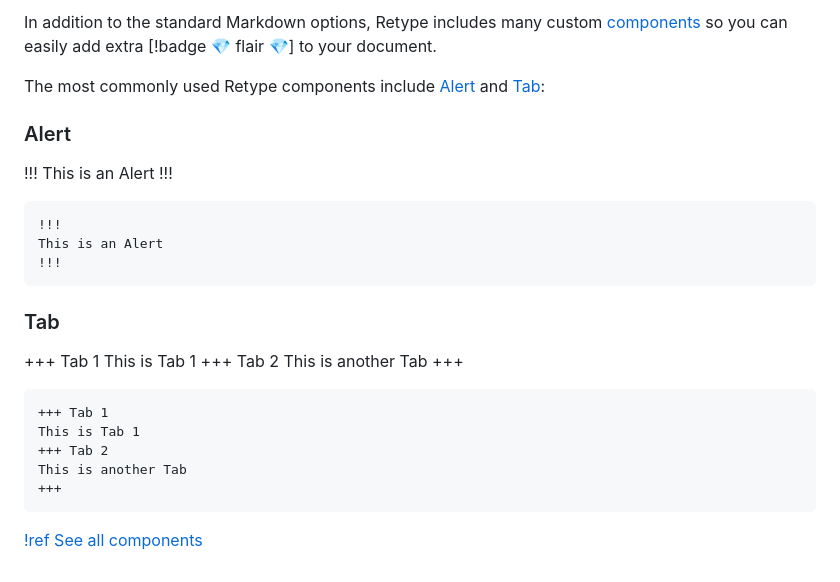
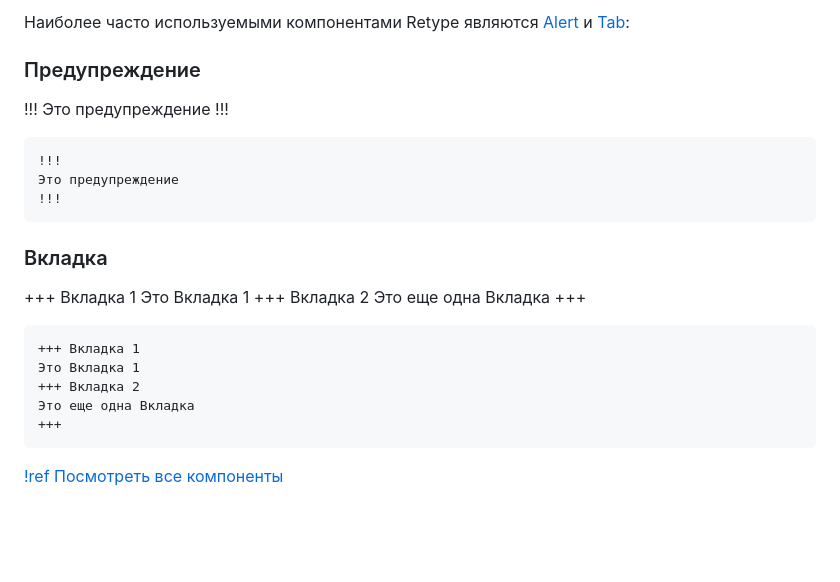
Before and after one commit to Diversus23/reborn, a Markdown page: Formatting.md, the part around the change printed below. Drawn GitHub-style; blank space fills up the shorter version.

```diff
--- a/Formatting.md
+++ b/Formatting.md
@@ -95,34 +95,32 @@ If your home page is the Retype generated **Welcome** page, add a default page t
 
-In addition to the standard Markdown options, Retype includes many custom [components](/components/readme.md) so you can easily add extra [!badge :gem: flair :gem:] to your document.
+Наиболее часто используемыми компонентами Retype являются [Alert](/components/alert.md) и [Tab](/components/tab.md):
 
-The most commonly used Retype components include [Alert](/components/alert.md) and [Tab](/components/tab.md):
-
-### Alert
+### Предупреждение
 
 !!!
-This is an Alert
+Это предупреждение
 !!!
 
-~~~ Sample [Alert](/components/alert.md) component
+~~~ Пример компонента [Предупреждение](/components/alert.md)
 !!!
-This is an Alert
+Это предупреждение
 !!!
 ~~~
 
-### Tab
+### Вкладка
 
-+++ Tab 1
-This is Tab 1
-+++ Tab 2
-This is another Tab
++++ Вкладка 1
+Это Вкладка 1
++++ Вкладка 2
+Это еще одна Вкладка
 +++
 
-~~~ Sample [Tab](/components/tab.md) component
-+++ Tab 1
-This is Tab 1
-+++ Tab 2
-This is another Tab
+~~~ Пример компонента [Вкладка](/components/tab.md)
++++ Вкладка 1
+Это Вкладка 1
++++ Вкладка 2
+Это еще одна Вкладка
 +++
 ~~~
 
-[!ref See all components](/components/readme.md)
+[!ref Посмотреть все компоненты](/components/readme.md)
```
Also changed, not shown: other parts of Formatting.md (+26 -26 lines).
